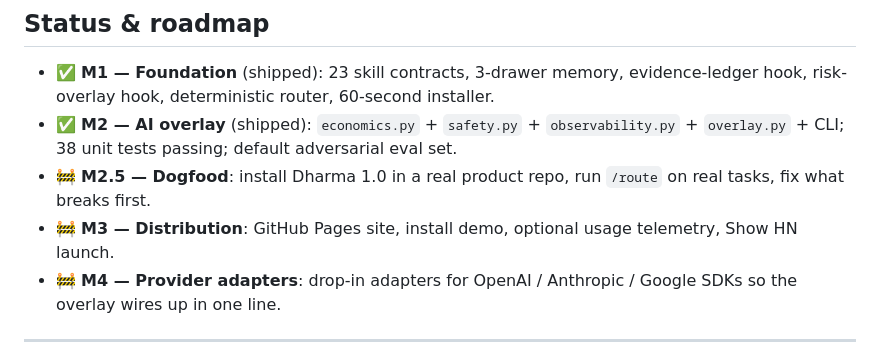
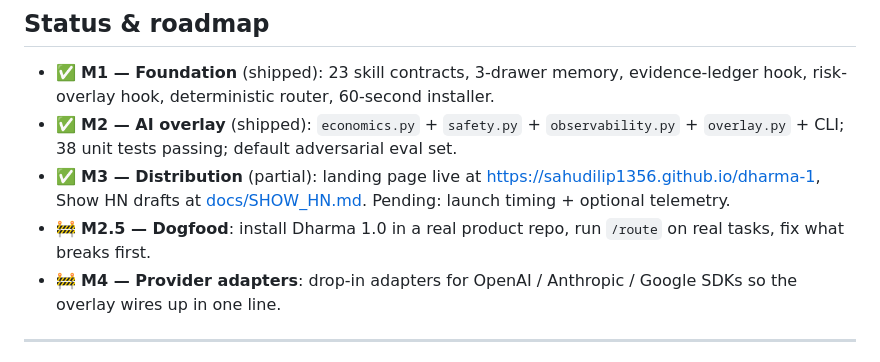
Before and after one commit to SahuDilip1356/dharma-1, a Markdown page: README.md, the part around the change. Drawn GitHub-style.

```diff
--- a/README.md
+++ b/README.md
@@ -325,8 +325,8 @@ dharma-1/
 
 - ✅ **M1 — Foundation** (shipped): 23 skill contracts, 3-drawer memory, evidence-ledger hook, risk-overlay hook, deterministic router, 60-second installer.
 - ✅ **M2 — AI overlay** (shipped): `economics.py` + `safety.py` + `observability.py` + `overlay.py` + CLI; 38 unit tests passing; default adversarial eval set.
+- ✅ **M3 — Distribution** (partial): landing page live at https://sahudilip1356.github.io/dharma-1, Show HN drafts at [docs/SHOW_HN.md](docs/SHOW_HN.md). Pending: launch timing + optional telemetry.
 - 🚧 **M2.5 — Dogfood**: install Dharma 1.0 in a real product repo, run `/route` on real tasks, fix what breaks first.
-- 🚧 **M3 — Distribution**: GitHub Pages site, install demo, optional usage telemetry, Show HN launch.
 - 🚧 **M4 — Provider adapters**: drop-in adapters for OpenAI / Anthropic / Google SDKs so the overlay wires up in one line.
 
 ---
```
Also changed, not shown: docs/SHOW_HN.md (added, +123 -0 lines).
